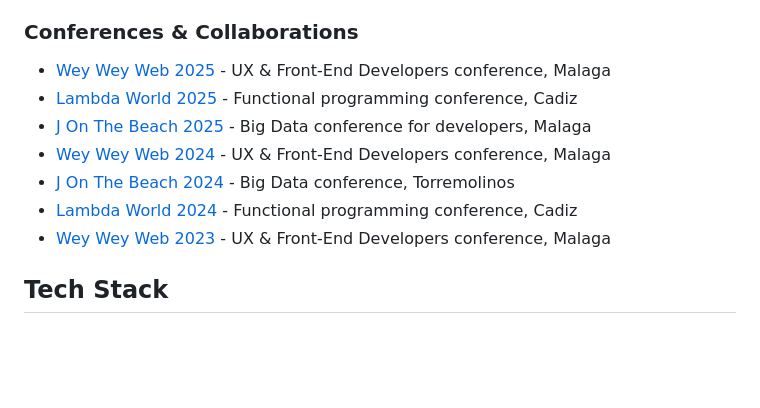
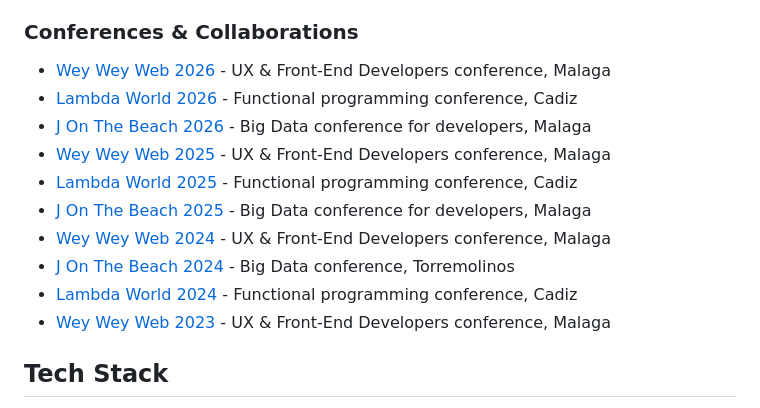
Before and after one commit to josesaranda/josesaranda, a Markdown page: README.md, the part around one of its changes. Drawn GitHub-style; blank space fills up the shorter version.

Commit message:
feat: update conference links and years in README; correct Twitter link format

```diff
--- a/README.md
+++ b/README.md
@@ -26,9 +26,12 @@ Last decades I've been working with Angular, Html, Css, Sass, Tailwind, JavaScri
 
 ### Conferences & Collaborations
 
-- [Wey Wey Web 2025](https://weyweyweb.com) - UX & Front-End Developers conference, Malaga
-- [Lambda World 2025](https://lambda.world) - Functional programming conference, Cadiz
-- [J On The Beach 2025](https://jonthebeach.com) - Big Data conference for developers, Malaga
+- [Wey Wey Web 2026](https://weyweyweb.com) - UX & Front-End Developers conference, Malaga
+- [Lambda World 2026](https://lambda.world) - Functional programming conference, Cadiz
+- [J On The Beach 2026](https://jonthebeach.com) - Big Data conference for developers, Malaga
+- [Wey Wey Web 2025](https://2025.weyweyweb.com) - UX & Front-End Developers conference, Malaga
+- [Lambda World 2025](https://2025.lambda.world) - Functional programming conference, Cadiz
+- [J On The Beach 2025](https://2025.jonthebeach.com) - Big Data conference for developers, Malaga
 - [Wey Wey Web 2024](https://2024.weyweyweb.com) - UX & Front-End Developers conference, Malaga
 - [J On The Beach 2024](https://2024.jonthebeach.com) - Big Data conference, Torremolinos
 - [Lambda World 2024](https://2024.lambda.world) - Functional programming conference, Cadiz
```
Also changed, not shown: other parts of README.md (+2 -2 lines).
